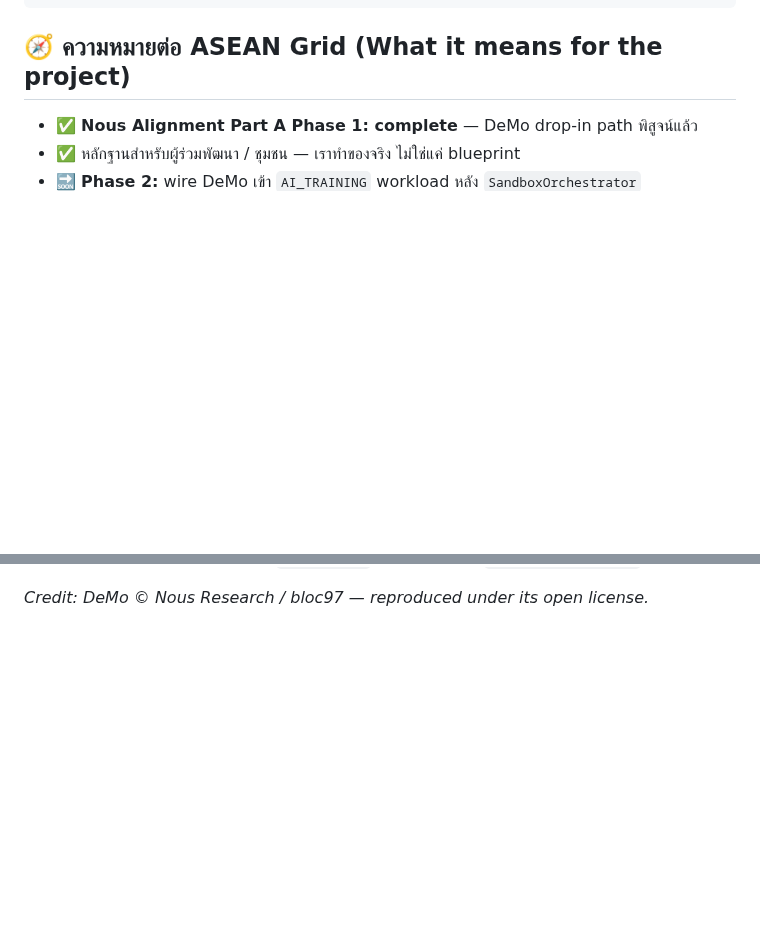
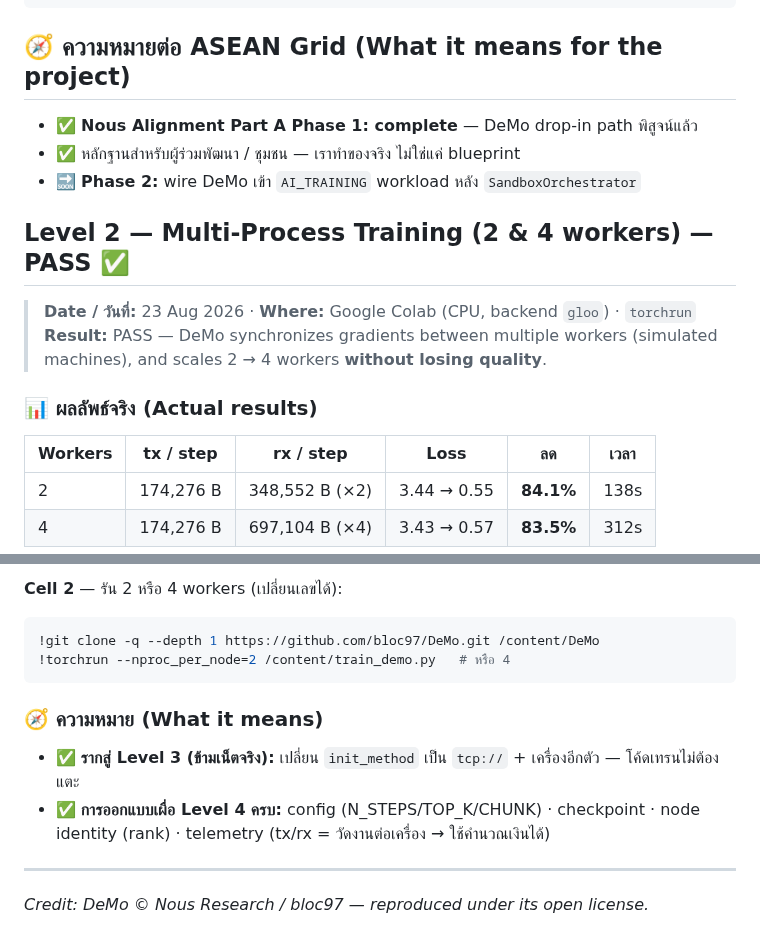
Before and after one commit to Chanan1363/Asean-compute-yield-optimizer, a Markdown page: docs/DEMO_PROOF.md, 2 parts joined by grey strips. Rendered like a GitHub page; blank space fills up the shorter version.

Commit message:
docs: DEMO_PROOF — add Level 2 (multi-process 2 & 4 workers PASS, scaling verified)

````diff
--- a/docs/DEMO_PROOF.md
+++ b/docs/DEMO_PROOF.md
@@ -93,3 +93,17 @@ print('VERDICT: PASS - DeMo ใช้ได้จริง' if loss.item() < fir
 - ✅ หลักฐานสำหรับผู้ร่วมพัฒนา / ชุมชน — เราทำของจริง ไม่ใช่แค่ blueprint
 - 🔜 **Phase 2:** wire DeMo เข้า `AI_TRAINING` workload หลัง `SandboxOrchestrator`
 
+
+## Level 2 — Multi-Process Training (2 & 4 workers) — PASS ✅
+
+> **Date / วันที่:** 23 Aug 2026 · **Where:** Google Colab (CPU, backend `gloo`) · `torchrun`
+> **Result:** PASS — DeMo synchronizes gradients between multiple workers (simulated machines),
+> and scales 2 → 4 workers **without losing quality**.
+
+### 📊 ผลลัพธ์จริง (Actual results)
+
+| Workers | tx / step | rx / step | Loss | ลด | เวลา |
+|---|---|---|---|---|---|
+| 2 | 174,276 B | 348,552 B (×2) | 3.44 → 0.55 | **84.1%** | 138s |
+| 4 | 174,276 B | 697,104 B (×4) | 3.43 → 0.57 | **83.5%** | 312s |
+
@@ -96 +180,15 @@ print('VERDICT: PASS - DeMo ใช้ได้จริง' if loss.item() < fir
+**Cell 2** — รัน 2 หรือ 4 workers (เปลี่ยนเลขได้):
+
+```python
+!git clone -q --depth 1 https://github.com/bloc97/DeMo.git /content/DeMo
+!torchrun --nproc_per_node=2 /content/train_demo.py   # หรือ 4
+```
+
+### 🧭 ความหมาย (What it means)
+
+- ✅ **รากสู่ Level 3 (ข้ามเน็ตจริง):** เปลี่ยน `init_method` เป็น `tcp://` + เครื่องอีกตัว — โค้ดเทรนไม่ต้องแตะ
+- ✅ **การออกแบบเผื่อ Level 4 ครบ:** config (N_STEPS/TOP_K/CHUNK) · checkpoint · node identity (rank) · telemetry (tx/rx = วัดงานต่อเครื่อง → ใช้คำนวณเงินได้)
+
+---
+
 *Credit: DeMo © Nous Research / bloc97 — reproduced under its open license.*
````
Also changed, not shown: other parts of docs/DEMO_PROOF.md (+70 -0 lines).
